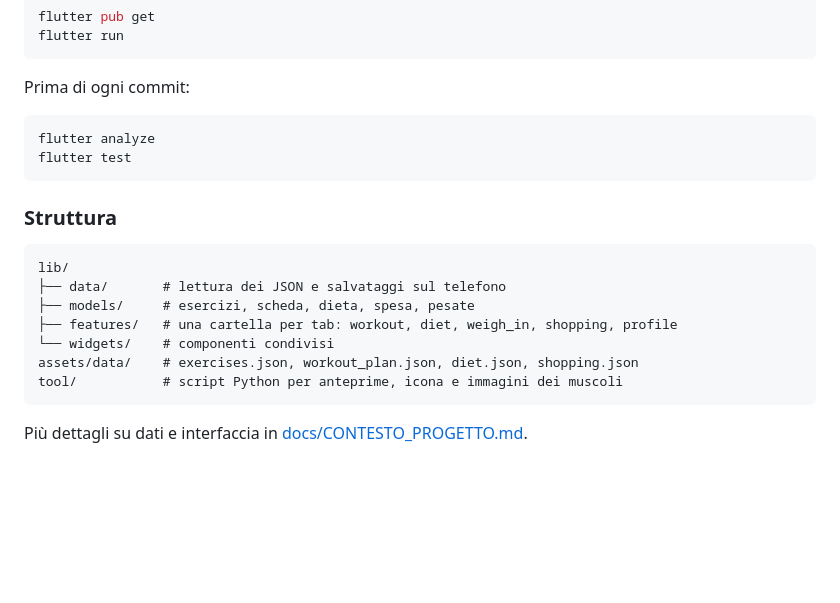
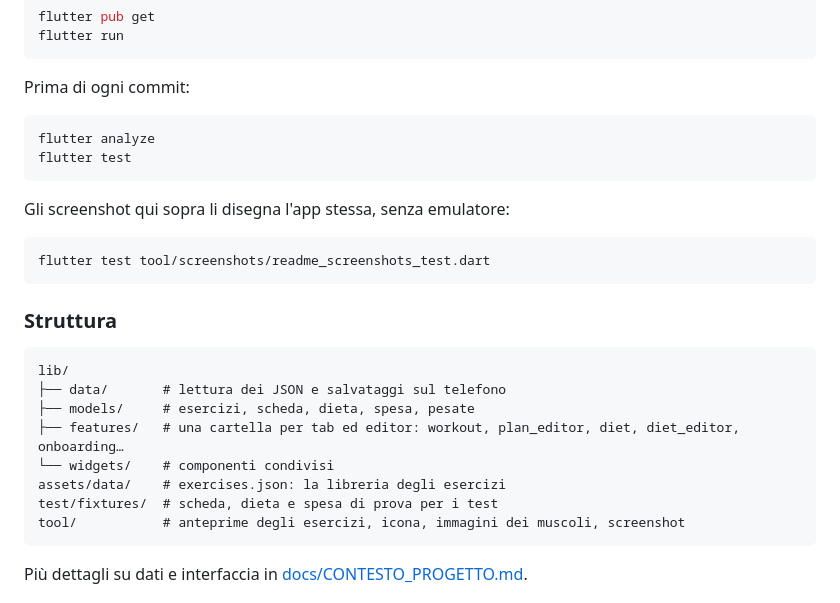
Before and after one commit to salvatorenapolano/InScheda, a Markdown page: README.md, the part around one of its changes. Drawn GitHub-style; blank space fills up the shorter version.

````diff
--- a/README.md
+++ b/README.md
@@ -35,16 +49,23 @@ flutter analyze
 flutter test
 ```
 
+Gli screenshot qui sopra li disegna l'app stessa, senza emulatore:
+
+```bash
+flutter test tool/screenshots/readme_screenshots_test.dart
+```
+
 ### Struttura
 
 ```
 lib/
 ├── data/       # lettura dei JSON e salvataggi sul telefono
 ├── models/     # esercizi, scheda, dieta, spesa, pesate
-├── features/   # una cartella per tab: workout, diet, weigh_in, shopping, profile
+├── features/   # una cartella per tab ed editor: workout, plan_editor, diet, diet_editor, onboarding…
 └── widgets/    # componenti condivisi
-assets/data/    # exercises.json, workout_plan.json, diet.json, shopping.json
-tool/           # script Python per anteprime, icona e immagini dei muscoli
+assets/data/    # exercises.json: la libreria degli esercizi
+test/fixtures/  # scheda, dieta e spesa di prova per i test
+tool/           # anteprime degli esercizi, icona, immagini dei muscoli, screenshot
 ```
 
 Più dettagli su dati e interfaccia in [docs/CONTESTO_PROGETTO.md](docs/CONTESTO_PROGETTO.md).
````
Also changed, not shown: other parts of README.md (+21 -7 lines), docs/screenshots/1_benvenuto.png (added), docs/screenshots/2_allenamento.png (added), docs/screenshots/3_esercizio.png (added), docs/screenshots/4_libreria.png (added), docs/screenshots/5_dieta.png (added), docs/screenshots/6_pesata.png (added), 1 other file.
